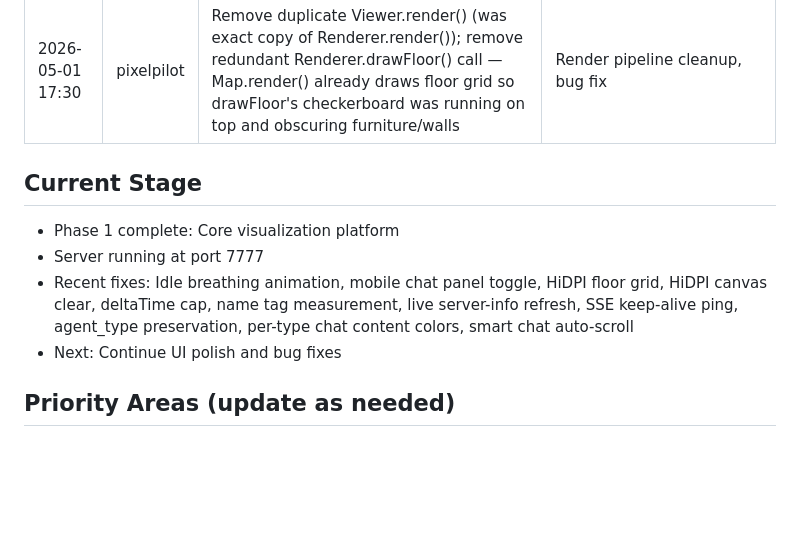
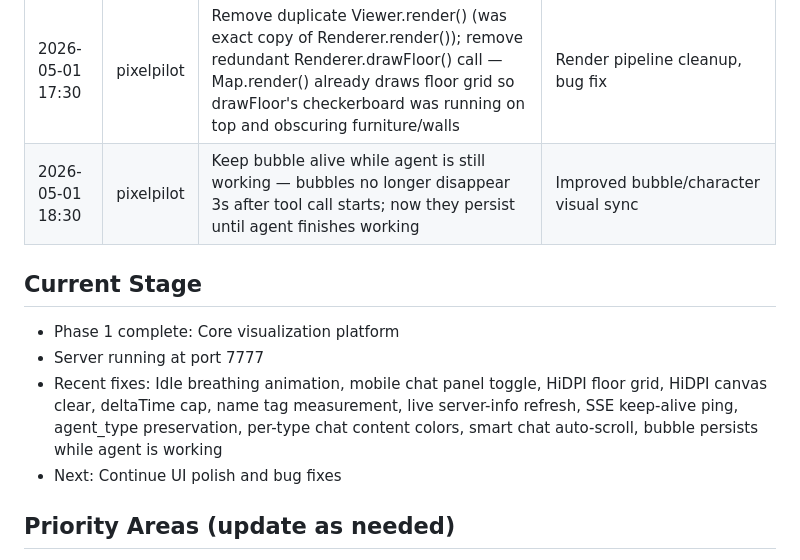
Before and after one commit to 4th-engineer/pixelpilot, a Markdown page: .evolution/log.md, the part around the change. Drawn GitHub-style; blank space fills up the shorter version.

Commit message:
Self-evolution: Update log — bubble persists while working

```diff
--- a/.evolution/log.md
+++ b/.evolution/log.md
@@ -22,11 +22,12 @@
 | 2026-05-01 15:30 | pixelpilot | Fix idleTimer initialization in Character constructor — was lazily initialized only when accessed, now explicitly initialized to 0 for clean code and consistent behavior | Clean code, consistent idle animation init |
 | 2026-05-01 16:30 | pixelpilot | Fix thinking indicator text positioning — vertically centered in white circle using textBaseline='middle', plus bold font for visibility | Visual polish, character rendering |
 | 2026-05-01 17:30 | pixelpilot | Remove duplicate Viewer.render() (was exact copy of Renderer.render()); remove redundant Renderer.drawFloor() call — Map.render() already draws floor grid so drawFloor's checkerboard was running on top and obscuring furniture/walls | Render pipeline cleanup, bug fix |
+| 2026-05-01 18:30 | pixelpilot | Keep bubble alive while agent is still working — bubbles no longer disappear 3s after tool call starts; now they persist until agent finishes working | Improved bubble/character visual sync |
 
 ## Current Stage
 - Phase 1 complete: Core visualization platform
 - Server running at port 7777
-- Recent fixes: Idle breathing animation, mobile chat panel toggle, HiDPI floor grid, HiDPI canvas clear, deltaTime cap, name tag measurement, live server-info refresh, SSE keep-alive ping, agent_type preservation, per-type chat content colors, smart chat auto-scroll
+- Recent fixes: Idle breathing animation, mobile chat panel toggle, HiDPI floor grid, HiDPI canvas clear, deltaTime cap, name tag measurement, live server-info refresh, SSE keep-alive ping, agent_type preservation, per-type chat content colors, smart chat auto-scroll, bubble persists while agent is working
 - Next: Continue UI polish and bug fixes
 
 ## Priority Areas (update as needed)
```
